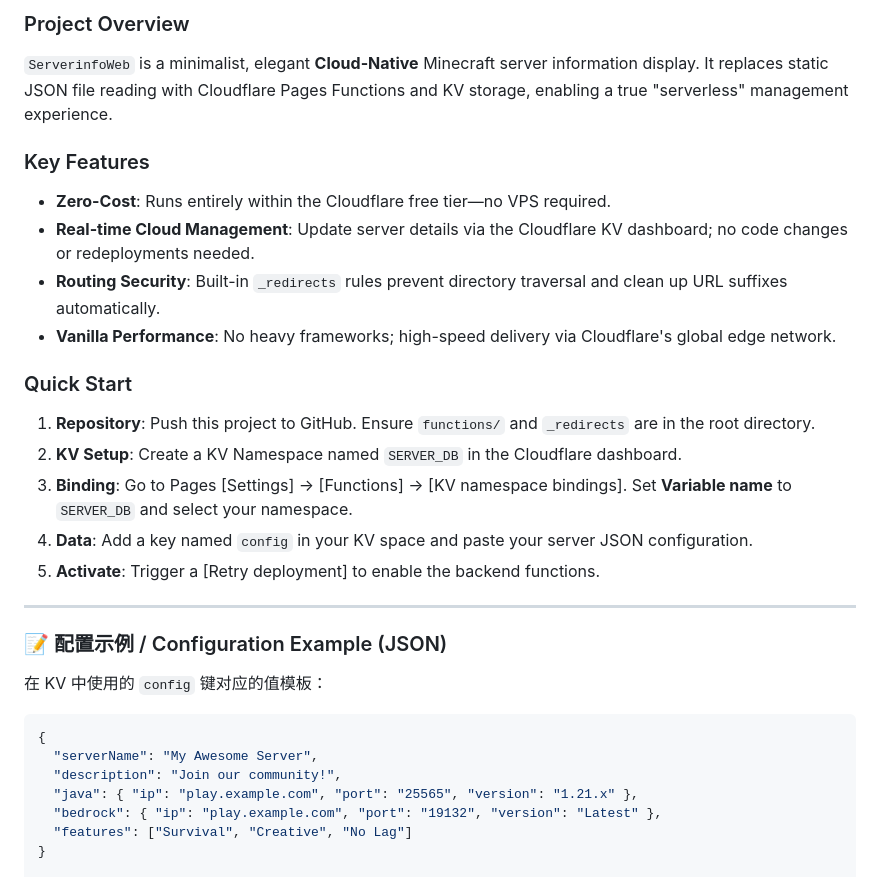
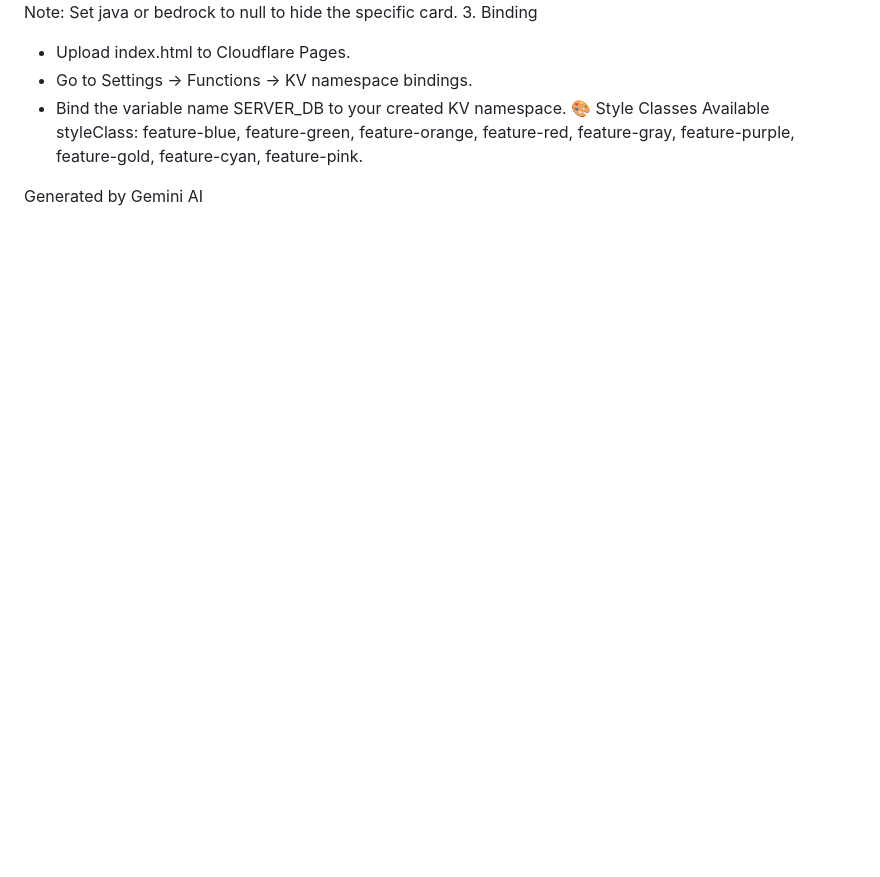
Before and after one commit to xiaoqi7671/ServerinfoWeb, a Markdown page: README.md, the part around one of its changes. GitHub-like rendering; folded sections open; blank space fills up the shorter version.

Commit message:
Revise README for project title and deployment details
Updated project title and added AI generation notice. Expanded deployment guide and configuration examples in both Chinese and English.

````diff
--- a/README.md
+++ b/README.md
@@ -37,29 +93,9 @@
-### Project Overview
-`ServerinfoWeb` is a minimalist, elegant **Cloud-Native** Minecraft server information display. It replaces static JSON file reading with Cloudflare Pages Functions and KV storage, enabling a true "serverless" management experience.
-
-### Key Features
-* **Zero-Cost**: Runs entirely within the Cloudflare free tier—no VPS required.
-* **Real-time Cloud Management**: Update server details via the Cloudflare KV dashboard; no code changes or redeployments needed.
-* **Routing Security**: Built-in `_redirects` rules prevent directory traversal and clean up URL suffixes automatically.
-* **Vanilla Performance**: No heavy frameworks; high-speed delivery via Cloudflare's global edge network.
-
-### Quick Start
-1.  **Repository**: Push this project to GitHub. Ensure `functions/` and `_redirects` are in the root directory.
-2.  **KV Setup**: Create a KV Namespace named `SERVER_DB` in the Cloudflare dashboard.
-3.  **Binding**: Go to Pages [Settings] -> [Functions] -> [KV namespace bindings]. Set **Variable name** to `SERVER_DB` and select your namespace.
-4.  **Data**: Add a key named `config` in your KV space and paste your server JSON configuration.
-5.  **Activate**: Trigger a [Retry deployment] to enable the backend functions.
-
----
-
-### 📝 配置示例 / Configuration Example (JSON)
-在 KV 中使用的 `config` 键对应的值模板：
-
-```json
-{
-  "serverName": "My Awesome Server",
-  "description": "Join our community!",
-  "java": { "ip": "play.example.com", "port": "25565", "version": "1.21.x" },
-  "bedrock": { "ip": "play.example.com", "port": "19132", "version": "Latest" },
-  "features": ["Survival", "Creative", "No Lag"]
-}
+Note: Set java or bedrock to null to hide the specific card.
+3. Binding
+ * Upload index.html to Cloudflare Pages.
+ * Go to Settings -> Functions -> KV namespace bindings.
+ * Bind the variable name SERVER_DB to your created KV namespace.
+🎨 Style Classes
+Available styleClass: feature-blue, feature-green, feature-orange, feature-red, feature-gray, feature-purple, feature-gold, feature-cyan, feature-pink.
+</details>
+Generated by Gemini AI
````
Also changed, not shown: other parts of README.md (+90 -34 lines).
